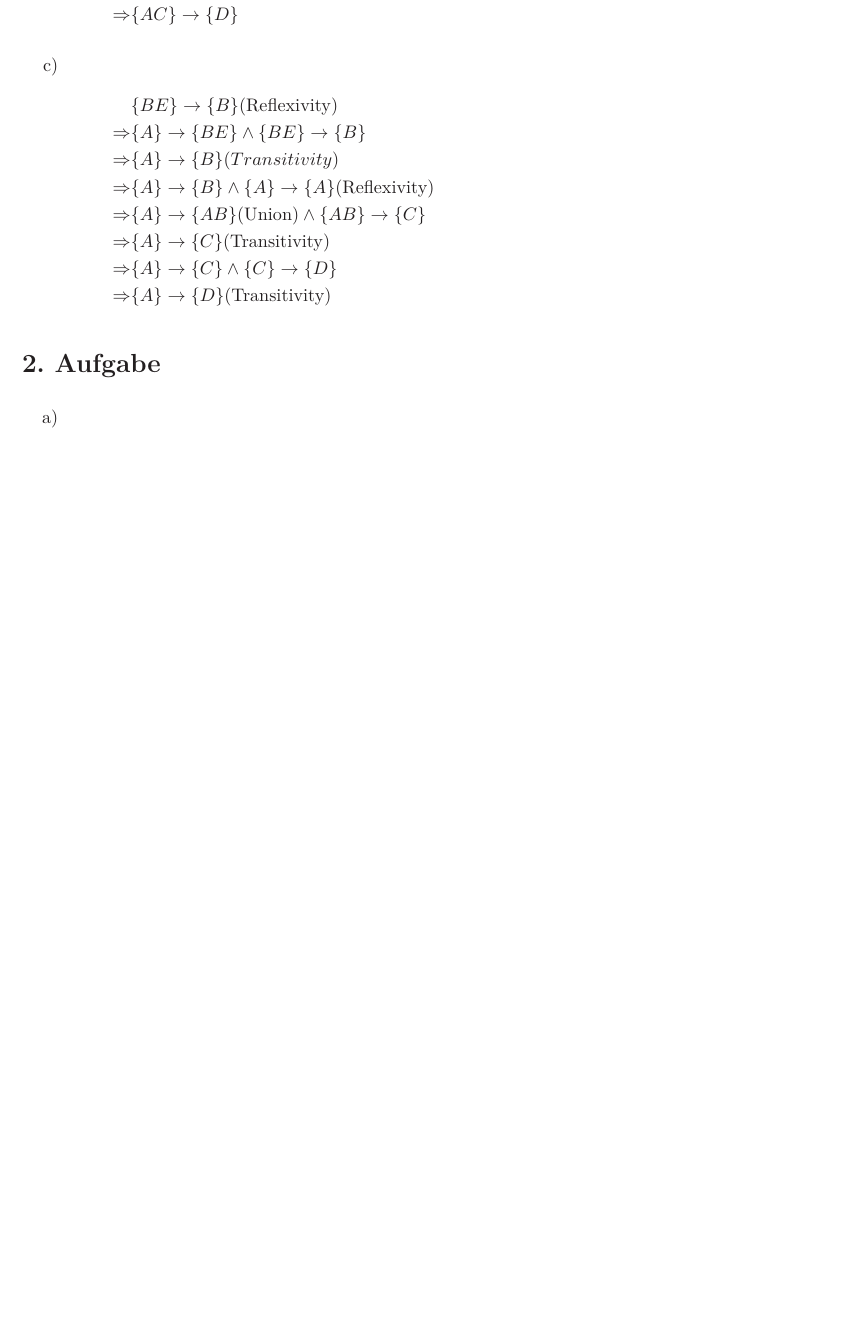
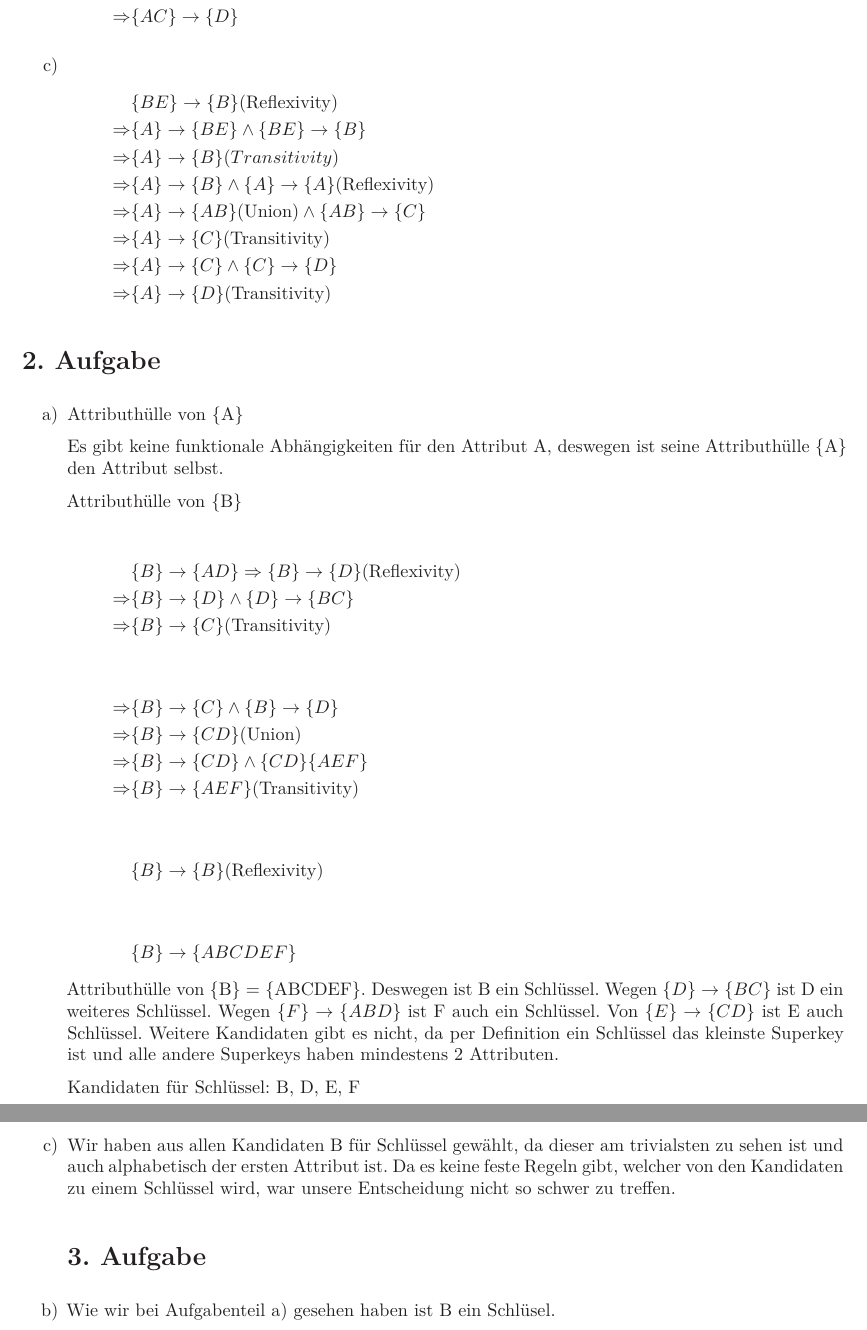
Before and after one commit to BoyanH/Freie-Universitaet-Berlin, a LaTeX problem sheet (Datenbanksysteme/Solutions/homework5/homework5.tex): part of page 2 of 2 before the commit and two parts of pages 2 and 3 of 3 after it, the two joined at a grey line, cut so that both start at the same text, the shorter picture padded with empty space. Compiled offline with XeLaTeX.

Commit message:
Added solutions to 2. task from 3. homework in DBS

```diff
--- a/Datenbanksysteme/Solutions/homework5/homework5.tex
+++ b/Datenbanksysteme/Solutions/homework5/homework5.tex
@@ -77,6 +77,38 @@ Pseudotransitivität wäre hier
 
 \item[a)]
 
+Attributhülle von \{A\}
+
+Es gibt keine funktionale Abhängigkeiten für den Attribut A, deswegen ist seine Attributhülle \{A\} den Attribut selbst.
+
+Attributhülle von \{B\}
+
+\begin{align*}
+& \{B\} \rightarrow \{AD\} \Rightarrow \{B\} \rightarrow \{D\} \text{(Reflexivity)} \\
+\Rightarrow & \{B\} \rightarrow \{D\} \land \{D\} \rightarrow \{BC\} \\
+\Rightarrow & \{B\} \rightarrow \{C\} \text{(Transitivity)} \\ \\ \\
+%
+\Rightarrow & \{B\} \rightarrow \{C\} \land \{B\} \rightarrow \{D\} \\
+\Rightarrow & \{B\} \rightarrow \{CD\} \text{(Union)} \\
+\Rightarrow & \{B\} \rightarrow \{CD\} \land \{CD\} \{AEF\} \\
+\Rightarrow & \{B\} \rightarrow \{AEF\} \text{(Transitivity)} \\ \\ \\
+%
+& \{B\} \rightarrow \{B\} \text{(Reflexivity)} \\ \\ \\
+%
+& \{B\} \rightarrow \{ABCDEF\}
+\end{align*}
+Attributhülle von \{B\} = \{ABCDEF\}. Deswegen ist B ein Schlüssel. Wegen $\{D\} \rightarrow \{BC\}$ ist D ein weiteres Schlüssel. Wegen $\{F\} \rightarrow \{ABD\}$ ist F auch ein Schlüssel. Von $\{E\} \rightarrow \{CD\}$ ist E auch Schlüssel. Weitere Kandidaten gibt es nicht, da per Definition ein Schlüssel das kleinste Superkey ist und alle andere Superkeys haben mindestens 2 Attributen.
+
+Kandidaten für Schlüssel: B, D, E, F
+
+\item[c)]
+
+Wir haben aus allen Kandidaten B für Schlüssel gewählt, da dieser am trivialsten zu sehen ist und auch alphabetisch der ersten Attribut ist. Da es keine feste Regeln gibt, welcher von den Kandidaten zu einem Schlüssel wird, war unsere Entscheidung nicht so schwer zu treffen.
+
+\section*{3. Aufgabe}
+
+\item[b)]
+Wie wir bei Aufgabenteil a) gesehen haben ist B ein Schlüsel.
 
 
 \end{itemize}
```
Also changed, not shown: Datenbanksysteme/Solutions/homework5/homework5.pdf, 1 other file.
